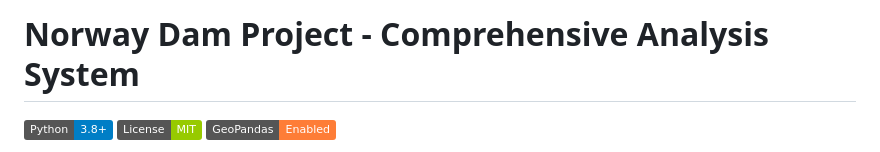
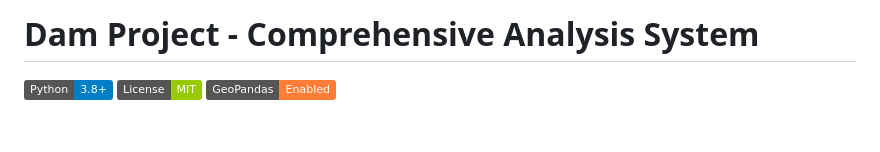
Before and after one commit to MaidenTaief/norwegian-hydropower-analysis, a Markdown page: README.md, the part around the change. GitHub-like rendering; badges without logos; blank space fills up the shorter version.

```diff
--- a/README.md
+++ b/README.md
@@ -1,4 +1,4 @@
-# Norway Dam Project - Comprehensive Analysis System
+# Dam Project - Comprehensive Analysis System
 
 [![Python](https://img.shields.io/badge/Python-3.8%2B-blue)](https://python.org)
 [![License](https://img.shields.io/badge/License-MIT-green.svg)](LICENSE)
```
